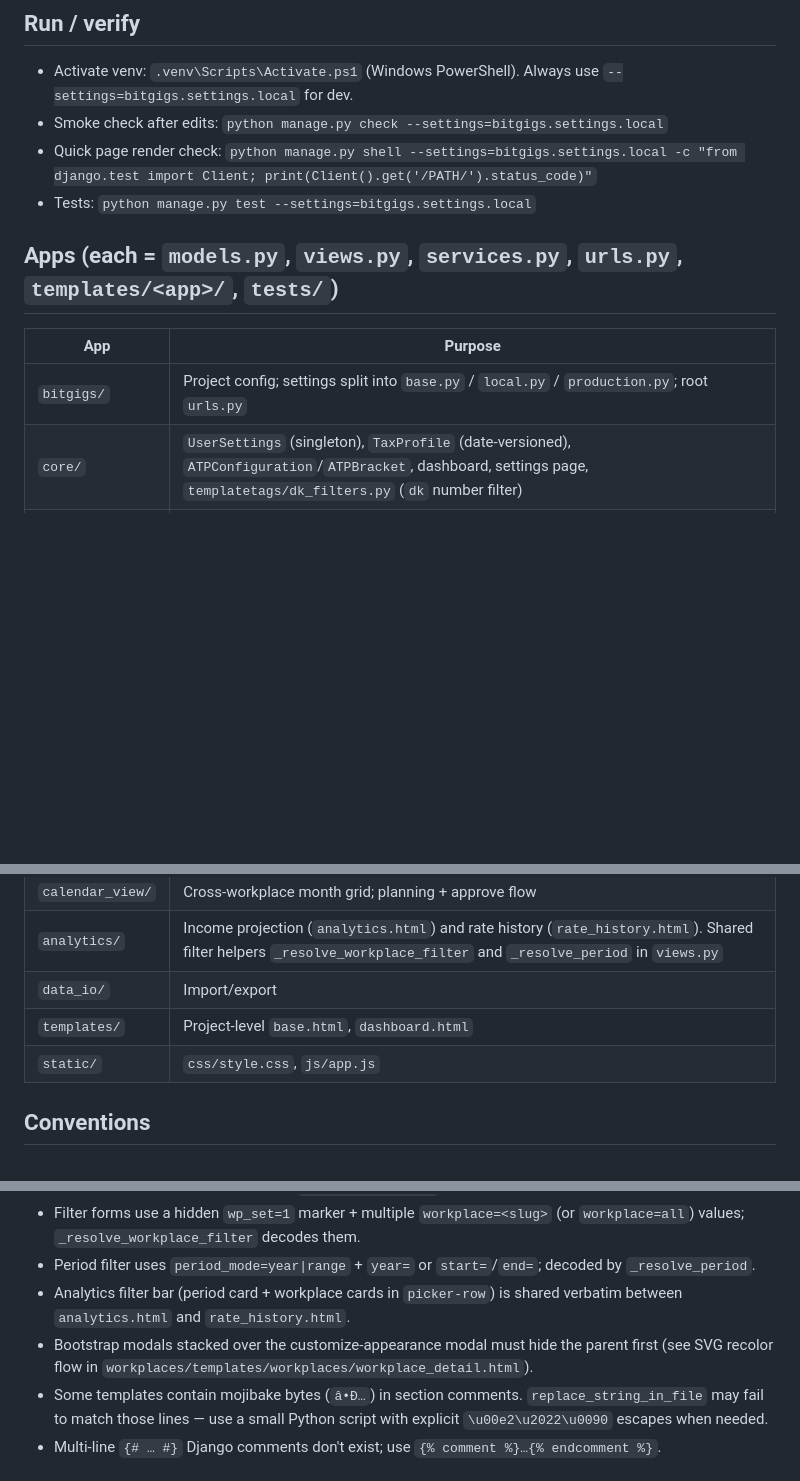
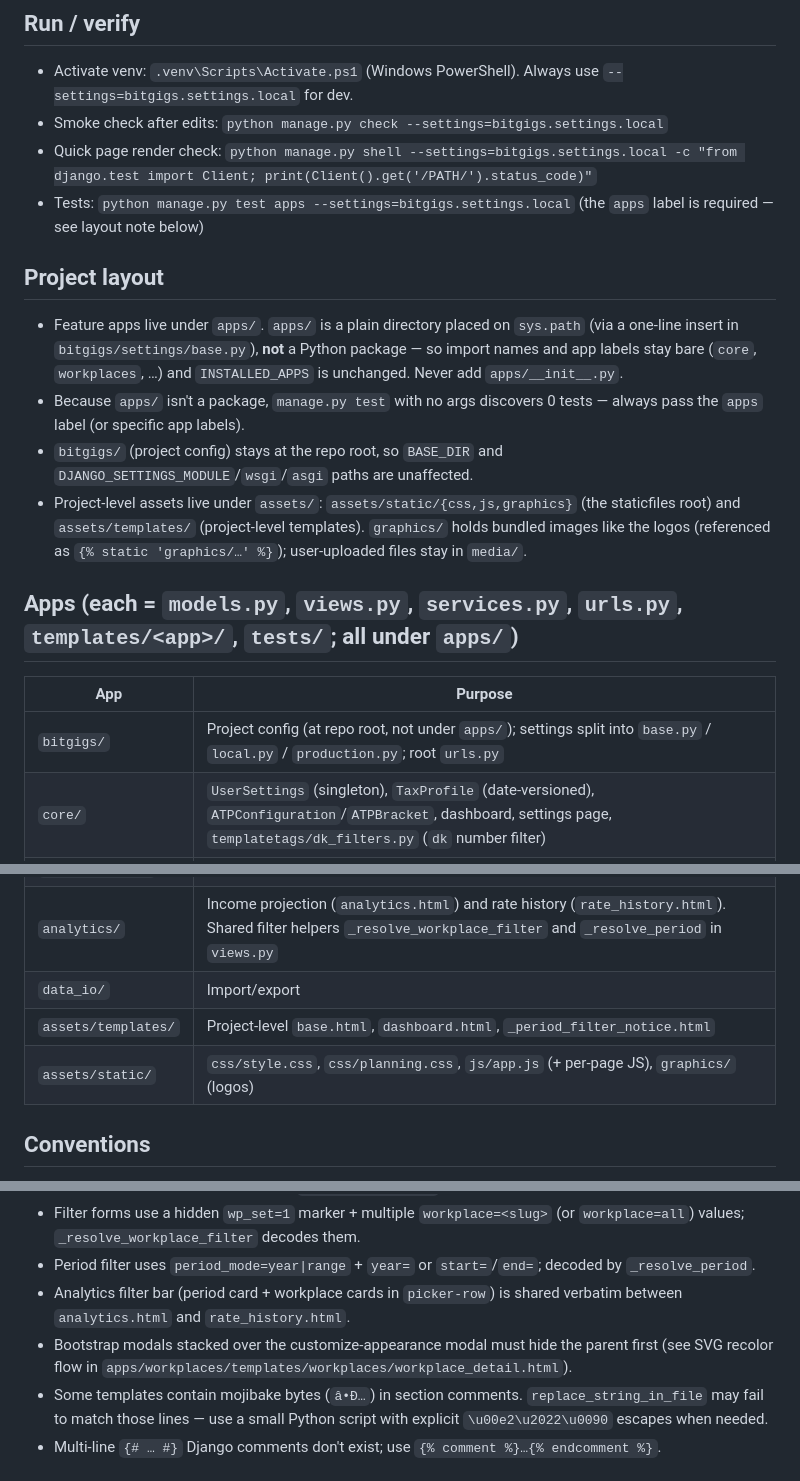
Before and after one commit to Peasniped/BitGigs, a Markdown page: CLAUDE.md, 3 parts joined by grey strips. Drawn GitHub-style; blank space fills up the shorter version.

Commit message:
Update CLAUDE.md for apps/ + assets/ layout
Document the new structure: feature apps under apps/ (non-package on sys.path,
bare import names, 'manage.py test apps' required for discovery), bitgigs/
config staying at root, and project assets under assets/static/{css,js,graphics}
+ assets/templates/. Fix the apps table and the workplace_detail path reference.

Co-Authored-By: Claude Opus 4.8 <noreply@anthropic.com>

```diff
--- a/CLAUDE.md
+++ b/CLAUDE.md
@@ -7,13 +7,20 @@ Django 5.1 app for tracking shifts and estimating Danish net pay across multiple
 - Activate venv: `.venv\Scripts\Activate.ps1` (Windows PowerShell). Always use `--settings=bitgigs.settings.local` for dev.
 - Smoke check after edits: `python manage.py check --settings=bitgigs.settings.local`
 - Quick page render check: `python manage.py shell --settings=bitgigs.settings.local -c "from django.test import Client; print(Client().get('/PATH/').status_code)"`
-- Tests: `python manage.py test --settings=bitgigs.settings.local`
+- Tests: `python manage.py test apps --settings=bitgigs.settings.local` (the `apps` label is required — see layout note below)
 
-## Apps (each = `models.py`, `views.py`, `services.py`, `urls.py`, `templates/<app>/`, `tests/`)
+## Project layout
+
+- Feature apps live under `apps/`. `apps/` is a plain directory placed on `sys.path` (via a one-line insert in `bitgigs/settings/base.py`), **not** a Python package — so import names and app labels stay bare (`core`, `workplaces`, …) and `INSTALLED_APPS` is unchanged. Never add `apps/__init__.py`.
+- Because `apps/` isn't a package, `manage.py test` with no args discovers 0 tests — always pass the `apps` label (or specific app labels).
+- `bitgigs/` (project config) stays at the repo root, so `BASE_DIR` and `DJANGO_SETTINGS_MODULE`/`wsgi`/`asgi` paths are unaffected.
+- Project-level assets live under `assets/`: `assets/static/{css,js,graphics}` (the staticfiles root) and `assets/templates/` (project-level templates). `graphics/` holds bundled images like the logos (referenced as `{% static 'graphics/…' %}`); user-uploaded files stay in `media/`.
+
+## Apps (each = `models.py`, `views.py`, `services.py`, `urls.py`, `templates/<app>/`, `tests/`; all under `apps/`)
 
 | App | Purpose |
 |---|---|
-| `bitgigs/` | Project config; settings split into `base.py` / `local.py` / `production.py`; root `urls.py` |
+| `bitgigs/` | Project config (at repo root, not under `apps/`); settings split into `base.py` / `local.py` / `production.py`; root `urls.py` |
 | `core/` | `UserSettings` (singleton), `TaxProfile` (date-versioned), `ATPConfiguration`/`ATPBracket`, dashboard, settings page, `templatetags/dk_filters.py` (`dk` number filter) |
 | `workplaces/` | `Workplace`, `WorkplacePayRate` (date-versioned hourly/salary). Detail page hosts the customize-appearance modal (icon upload + Cropper.js + SVG recolor modal) |
 | `shifts/` | `Shift` (approved + planned). Daily/monthly overviews. Forms in `forms.py`. |
@@ -21,8 +28,8 @@ Django 5.1 app for tracking shifts and estimating Danish net pay across multiple
 | `calendar_view/` | Cross-workplace month grid; planning + approve flow |
 | `analytics/` | Income projection (`analytics.html`) and rate history (`rate_history.html`). Shared filter helpers `_resolve_workplace_filter` and `_resolve_period` in `views.py` |
 | `data_io/` | Import/export |
-| `templates/` | Project-level `base.html`, `dashboard.html` |
-| `static/` | `css/style.css`, `js/app.js` |
+| `assets/templates/` | Project-level `base.html`, `dashboard.html`, `_period_filter_notice.html` |
+| `assets/static/` | `css/style.css`, `css/planning.css`, `js/app.js` (+ per-page JS), `graphics/` (logos) |
 
 ## Conventions
 
@@ -32,7 +39,7 @@ Django 5.1 app for tracking shifts and estimating Danish net pay across multiple
 - Filter forms use a hidden `wp_set=1` marker + multiple `workplace=<slug>` (or `workplace=all`) values; `_resolve_workplace_filter` decodes them.
 - Period filter uses `period_mode=year|range` + `year=` or `start=`/`end=`; decoded by `_resolve_period`.
 - Analytics filter bar (period card + workplace cards in `picker-row`) is shared verbatim between `analytics.html` and `rate_history.html`.
-- Bootstrap modals stacked over the customize-appearance modal must hide the parent first (see SVG recolor flow in `workplaces/templates/workplaces/workplace_detail.html`).
+- Bootstrap modals stacked over the customize-appearance modal must hide the parent first (see SVG recolor flow in `apps/workplaces/templates/workplaces/workplace_detail.html`).
 - Some templates contain mojibake bytes (`â•Ð…`) in section comments. `replace_string_in_file` may fail to match those lines — use a small Python script with explicit `\u00e2\u2022\u0090` escapes when needed.
 - Multi-line `{# … #}` Django comments don't exist; use `{% comment %}…{% endcomment %}`.
 
```
